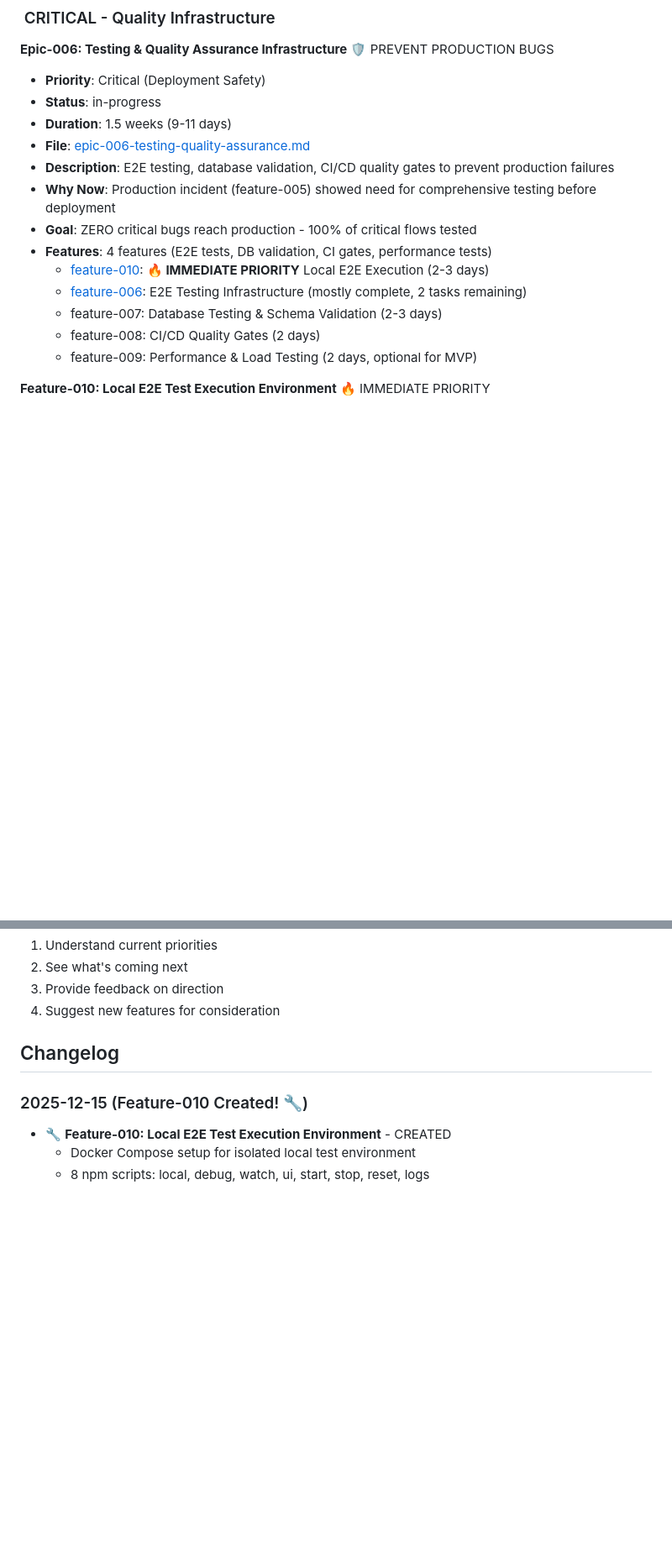
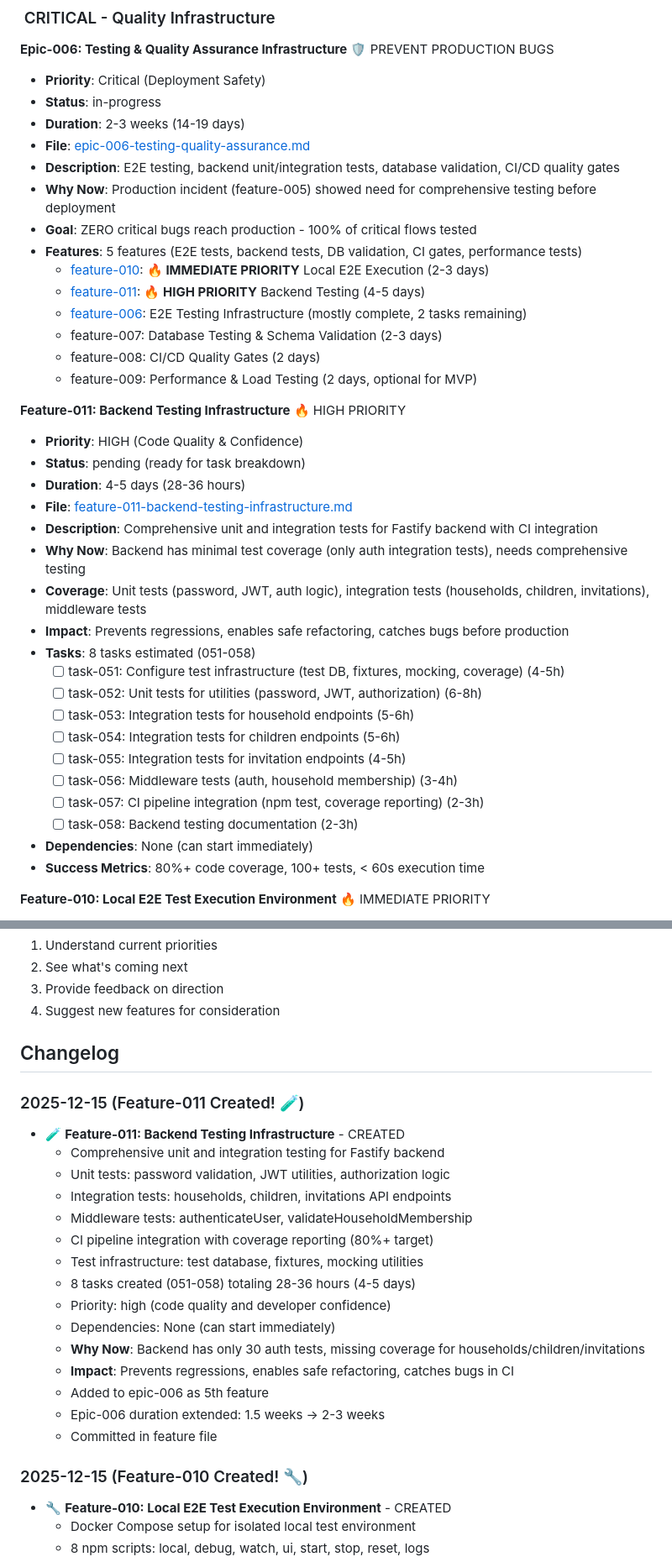
Before and after one commit to tidemann/st44-home, a Markdown page: tasks/ROADMAP.md, 2 parts joined by grey strips. Shown at 84% size. GitHub-like rendering; blank space fills up the shorter version.

```diff
--- a/tasks/ROADMAP.md
+++ b/tasks/ROADMAP.md
@@ -19,17 +19,39 @@ This roadmap outlines planned features and epics for the project. It's maintaine
 **Epic-006: Testing & Quality Assurance Infrastructure** 🛡️ PREVENT PRODUCTION BUGS
 - **Priority**: Critical (Deployment Safety)
 - **Status**: in-progress
-- **Duration**: 1.5 weeks (9-11 days)
+- **Duration**: 2-3 weeks (14-19 days)
 - **File**: [epic-006-testing-quality-assurance.md](epics/epic-006-testing-quality-assurance.md)
-- **Description**: E2E testing, database validation, CI/CD quality gates to prevent production failures
+- **Description**: E2E testing, backend unit/integration tests, database validation, CI/CD quality gates
 - **Why Now**: Production incident (feature-005) showed need for comprehensive testing before deployment
 - **Goal**: ZERO critical bugs reach production - 100% of critical flows tested
-- **Features**: 4 features (E2E tests, DB validation, CI gates, performance tests)
+- **Features**: 5 features (E2E tests, backend tests, DB validation, CI gates, performance tests)
   - [feature-010](features/feature-010-local-e2e-test-execution.md): **🔥 IMMEDIATE PRIORITY** Local E2E Execution (2-3 days)
+  - [feature-011](features/feature-011-backend-testing-infrastructure.md): **🔥 HIGH PRIORITY** Backend Testing (4-5 days)
   - [feature-006](features/feature-006-e2e-testing-infrastructure.md): E2E Testing Infrastructure (mostly complete, 2 tasks remaining)
   - feature-007: Database Testing & Schema Validation (2-3 days)
   - feature-008: CI/CD Quality Gates (2 days)
   - feature-009: Performance & Load Testing (2 days, optional for MVP)
+
+**Feature-011: Backend Testing Infrastructure** 🔥 HIGH PRIORITY
+- **Priority**: HIGH (Code Quality & Confidence)
+- **Status**: pending (ready for task breakdown)
+- **Duration**: 4-5 days (28-36 hours)
+- **File**: [feature-011-backend-testing-infrastructure.md](features/feature-011-backend-testing-infrastructure.md)
+- **Description**: Comprehensive unit and integration tests for Fastify backend with CI integration
+- **Why Now**: Backend has minimal test coverage (only auth integration tests), needs comprehensive testing
+- **Coverage**: Unit tests (password, JWT, auth logic), integration tests (households, children, invitations), middleware tests
+- **Impact**: Prevents regressions, enables safe refactoring, catches bugs before production
+- **Tasks**: 8 tasks estimated (051-058)
+  - [ ] task-051: Configure test infrastructure (test DB, fixtures, mocking, coverage) (4-5h)
+  - [ ] task-052: Unit tests for utilities (password, JWT, authorization) (6-8h)
+  - [ ] task-053: Integration tests for household endpoints (5-6h)
+  - [ ] task-054: Integration tests for children endpoints (5-6h)
+  - [ ] task-055: Integration tests for invitation endpoints (4-5h)
+  - [ ] task-056: Middleware tests (auth, household membership) (3-4h)
+  - [ ] task-057: CI pipeline integration (npm test, coverage reporting) (2-3h)
+  - [ ] task-058: Backend testing documentation (2-3h)
+- **Dependencies**: None (can start immediately)
+- **Success Metrics**: 80%+ code coverage, 100+ tests, < 60s execution time
 
 **Feature-010: Local E2E Test Execution Environment** 🔥 IMMEDIATE PRIORITY
 - **Priority**: HIGH (Developer Velocity - REPRIORITIZED)
@@ -378,6 +400,23 @@ Features are prioritized based on:
 
 ## Changelog
 
+### 2025-12-15 (Feature-011 Created! 🧪)
+- 🧪 **Feature-011: Backend Testing Infrastructure** - CREATED
+  - Comprehensive unit and integration testing for Fastify backend
+  - Unit tests: password validation, JWT utilities, authorization logic
+  - Integration tests: households, children, invitations API endpoints
+  - Middleware tests: authenticateUser, validateHouseholdMembership
+  - CI pipeline integration with coverage reporting (80%+ target)
+  - Test infrastructure: test database, fixtures, mocking utilities
+  - 8 tasks created (051-058) totaling 28-36 hours (4-5 days)
+  - Priority: high (code quality and developer confidence)
+  - Dependencies: None (can start immediately)
+  - **Why Now**: Backend has only 30 auth tests, missing coverage for households/children/invitations
+  - **Impact**: Prevents regressions, enables safe refactoring, catches bugs in CI
+  - Added to epic-006 as 5th feature
+  - Epic-006 duration extended: 1.5 weeks → 2-3 weeks
+  - Committed in feature file
+
 ### 2025-12-15 (Feature-010 Created! 🔧)
 - 🔧 **Feature-010: Local E2E Test Execution Environment** - CREATED
   - Docker Compose setup for isolated local test environment
```
Also changed, not shown: tasks/features/feature-011-backend-testing-infrastructure.md (added, +270 -0 lines).
